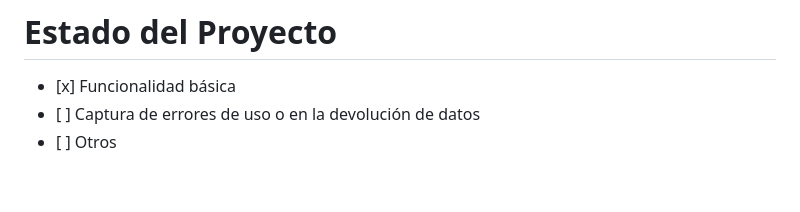
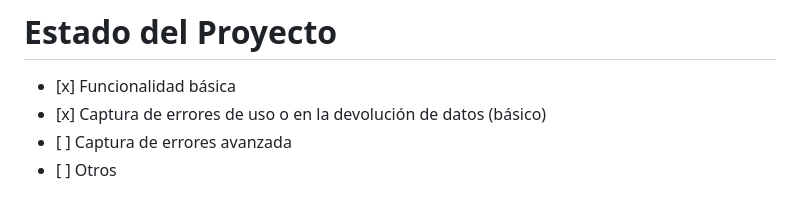
Before and after one commit to fmgarciadiaz/PortalHacienda, a Markdown page: README.md, the part around the change printed below. GitHub-like rendering.

Commit message:
v 0.5.1 incorpora captura básica de errores de conexión y de la API

```diff
--- a/README.md
+++ b/README.md
@@ -248,5 +248,6 @@ de **1000** datos (dado el límite actual de la API)
 # Estado del Proyecto
 
   - \[x\] Funcionalidad básica
-  - \[ \] Captura de errores de uso o en la devolución de datos
+  - \[x\] Captura de errores de uso o en la devolución de datos (básico)
+  - \[ \] Captura de errores avanzada
   - \[ \] Otros
```
Also changed, not shown: other parts of README.md (+5 -5 lines), README-example2-1.png, README-example3-1.png, 3 other files.
